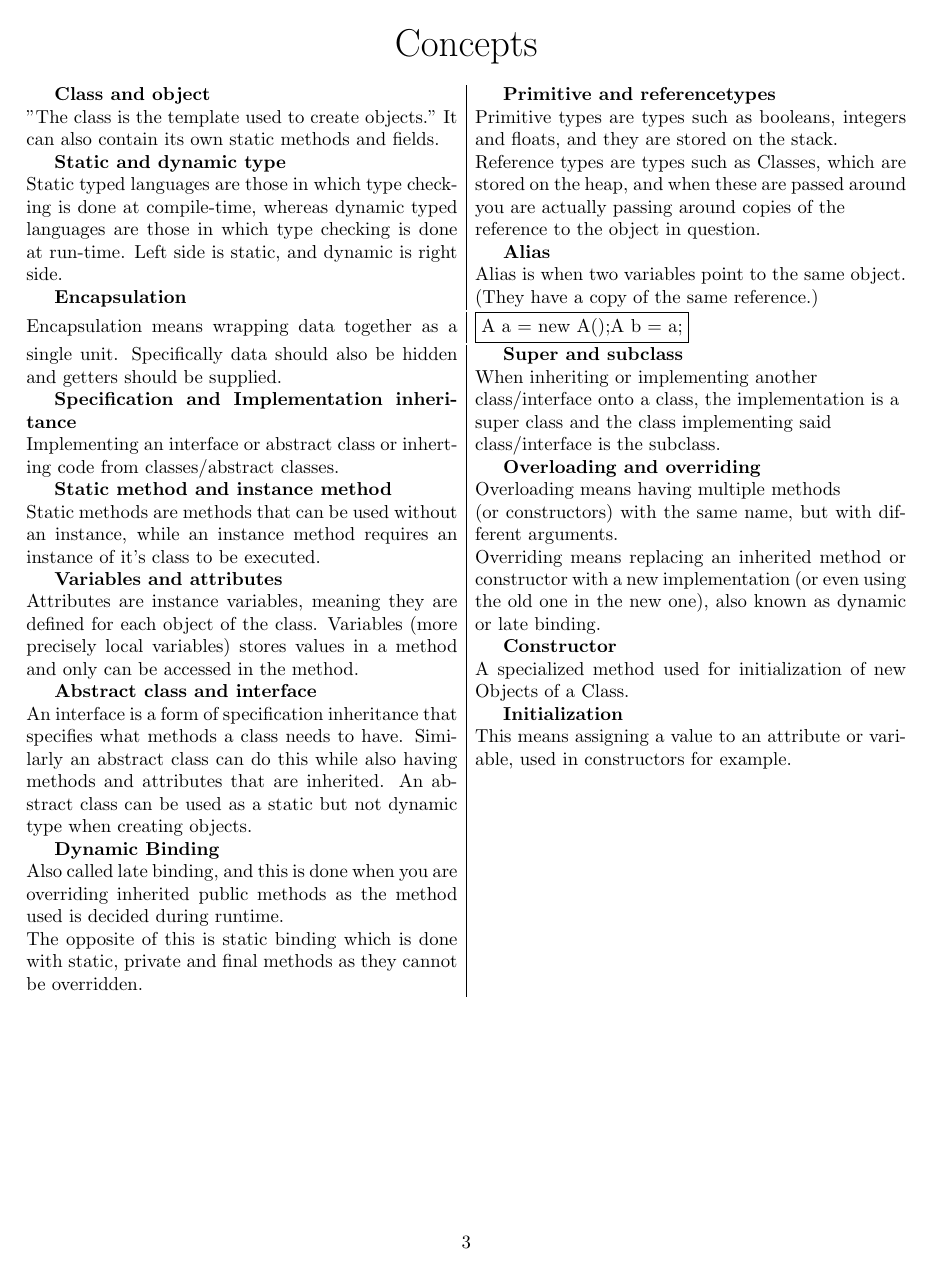
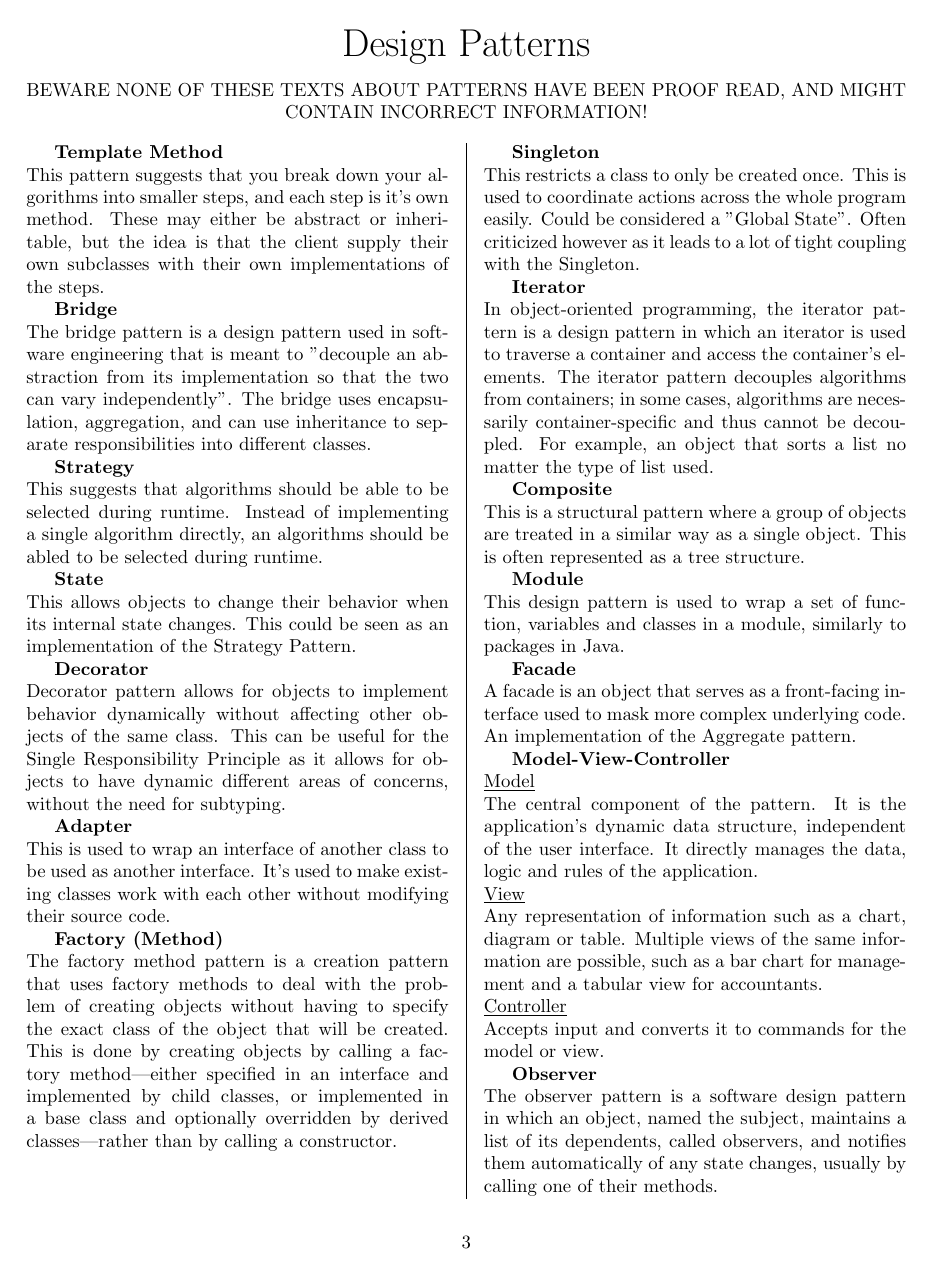
Before and after one commit to loafey/loafey.github.io, a LaTeX document (projects/OODesign/OODesign.tex): page 3 of 5 before the commit and page 3 of 7 after it. Compiled offline with pdfLaTeX.

Commit message:
Back back.

```diff
--- a/projects/OODesign/OODesign.tex
+++ b/projects/OODesign/OODesign.tex
@@ -90,125 +90,107 @@
 \end{enumerate}
 \newpage
 
-%\begin{center}
-%    {\huge Design Patterns}
-%\end{center}
-%\begin{Parallel}[v]{0.48\textwidth}{0.48\textwidth}
-%    \ParallelLText{
-%        \textbf{Template Method}\newline
-%        This pattern suggests that you break down your algorithms into smaller steps, and
-%        each step is it's own method. These may either be abstract or inheritable, but the idea
-%        is that the client supply their own subclasses with their own implementations of the steps.
-%
-%        \textbf{Bridge}\newline
-%        The bridge pattern is a design pattern used
-%        in software engineering that is meant to
-%        "decouple an abstraction from its implementation
-%        so that the two can vary independently".
-%        The bridge uses encapsulation, aggregation,
-%        and can use inheritance to separate
-%        responsibilities into different classes.
-%
-%
-%        \textbf{Strategy}\newline
-%        This suggests that algorithms should be able to be selected during runtime.
-%        Instead of implementing a single algorithm directly, an algorithms should be abled to be
-%        selected during runtime.
-%
-%        \textbf{State}\newline
-%        This allows objects to change their behavior when its internal state changes. This could be
-%        seen as an implementation of the Strategy Pattern.
-%
-%        \textbf{Decorator}\newline
-%        Decorator pattern allows for objects to implement behavior dynamically without
-%        affecting other objects of the same class. This can be useful for the Single Responsibility
-%        Principle as it allows for objects to have dynamic different areas of concerns, without
-%        the need for subtyping.
-%
-%        \textbf{Adapter}\newline
-%        This is used to wrap an interface of another class to be used as another interface.
-%        It's used to make existing classes work with each other without modifying their source code.
-%
-%        \textbf{Factory (Method)}\newline
-%        The factory method pattern is a creation pattern
-%        that uses factory methods to deal with
-%        the problem of creating objects without having to specify
-%        the exact class of the object that will be created.
-%        This is done by creating objects by calling a factory
-%        method—either specified in an interface and implemented
-%        by child classes, or implemented in a base class and
-%        optionally overridden by derived classes—rather than by calling a constructor.
-%    }
-%    \ParallelRText{
-%        \textbf{Singleton}\newline
-%        This restricts a class to only be created once.
-%        This is used to coordinate actions across the whole program easily.
-%        Could be considered a "Global State". Often criticized however as it leads
-%        to a lot of tight coupling with the Singleton.
-%
-%        \textbf{Iterator}\newline
-%        In object-oriented programming, the iterator pattern is a
-%        design pattern in which an iterator is used to traverse a
-%        container and access the container's elements.
-%        The iterator pattern decouples algorithms from containers;
-%        in some cases, algorithms are necessarily container-specific
-%        and thus cannot be decoupled. For example, an object that sorts
-%        a list no matter the type of list used.
-%
-%        \textbf{Composite}\newline
-%        This is a structural pattern where a group of objects are treated in a similar way as a
-%        single object. This is often represented as a tree structure.
-%
-%        \textbf{Module}\newline
-%        This design pattern is used to wrap a set of function, variables and classes
-%        in a module, similarly to packages in Java.
-%
-%        \textbf{Facade}\newline
-%        A facade is an object that serves as a front-facing interface used to mask
-%        more complex underlying code. An implementation of the Aggregate pattern.
-%
-%        \textbf{Model-View-Controller}\newline
-%        \underline{Model}\\
-%        The central component of the pattern.
-%        It is the application's dynamic data structure,
-%        independent of the user interface.
-%        It directly manages the data, logic and rules of the application.\\
-%        \underline{View}\\
-%        Any representation of information such as a chart,
-%        diagram or table. Multiple views of the same
-%        information are possible, such as a bar chart
-%        for management and a tabular view for accountants.\\
-%        \underline{Controller}\\
-%        Accepts input and converts it to commands for the model or view.
-%
-%        \textbf{Observer}\newline
-%        The observer pattern is a software design pattern in which an object,
-%        named the subject, maintains a list of its dependents, called observers,
-%        and notifies them automatically of any state changes, usually by calling
-%        one of their methods.
-%    }
-%    \ParallelPar
-%\end{Parallel}
-%\newpage
-%
-%\begin{center}
-%    {\huge Design Patterns (VG)}
-%\end{center}
-%
-%\textbf{Entity}\newline
-%If we have data stored on disk, using xml for example, we may want to implement an Entity class
-%which provides an interface for accessing and manipulating the data while hiding the underlying
-%storage parts.\\
-%"A design pattern for logically representing data and decoupling the persistance of data from the application view of that data."
-%
-%\textbf{Aggregate}\newline
-%Taking a cluster or group of entities and behaviors and treating them as one cohesive unit.
-%The cluster has one aggregate root or primary entity, that has the child objects and
-%working with them all to implement required behavior.
-%
-%\textbf{Chain-of-Responsibility}\newline
-%The Chain-of-Responsibility pattern consists of a source of command objects
-%and a series of processing objects. Each processing objects contains logic that
-%defines the types of command objects that it can handle, and the rest are passed to the
-%next processor in the chain. There should also be a mechanism for adding new processing
-%objects to the end of the chain.
+\begin{center}
+    {\huge Design Patterns}
+\end{center}
+\begin{center}
+    BEWARE NONE OF THESE TEXTS ABOUT PATTERNS HAVE BEEN PROOF READ,
+    AND MIGHT CONTAIN INCORRECT INFORMATION!
+\end{center}
+\begin{Parallel}[v]{0.48\textwidth}{0.48\textwidth}
+    \ParallelLText{
+        \textbf{Template Method}\newline
+        This pattern suggests that you break down your algorithms into smaller steps, and
+        each step is it's own method. These may either be abstract or inheritable, but the idea
+        is that the client supply their own subclasses with their own implementations of the steps.
+
+        \textbf{Bridge}\newline
+        The bridge pattern is a design pattern used
+        in software engineering that is meant to
+        "decouple an abstraction from its implementation
+        so that the two can vary independently".
+        The bridge uses encapsulation, aggregation,
+        and can use inheritance to separate
+        responsibilities into different classes.
+
+
+        \textbf{Strategy}\newline
+        This suggests that algorithms should be able to be selected during runtime.
+        Instead of implementing a single algorithm directly, an algorithms should be abled to be
+        selected during runtime.
+
+        \textbf{State}\newline
+        This allows objects to change their behavior when its internal state changes. This could be
+        seen as an implementation of the Strategy Pattern.
+
+        \textbf{Decorator}\newline
+        Decorator pattern allows for objects to implement behavior dynamically without
+        affecting other objects of the same class. This can be useful for the Single Responsibility
+        Principle as it allows for objects to have dynamic different areas of concerns, without
+        the need for subtyping.
+
+        \textbf{Adapter}\newline
+        This is used to wrap an interface of another class to be used as another interface.
+        It's used to make existing classes work with each other without modifying their source code.
+
+        \textbf{Factory (Method)}\newline
+        The factory method pattern is a creation pattern
+        that uses factory methods to deal with
+        the problem of creating objects without having to specify
+        the exact class of the object that will be created.
+        This is done by creating objects by calling a factory
+        method—either specified in an interface and implemented
+        by child classes, or implemented in a base class and
+        optionally overridden by derived classes—rather than by calling a constructor.
+    }
+    \ParallelRText{
+        \textbf{Singleton}\newline
+        This restricts a class to only be created once.
+        This is used to coordinate actions across the whole program easily.
+        Could be considered a "Global State". Often criticized however as it leads
+        to a lot of tight coupling with the Singleton.
+
+        \textbf{Iterator}\newline
+        In object-oriented programming, the iterator pattern is a
+        design pattern in which an iterator is used to traverse a
+        container and access the container's elements.
+        The iterator pattern decouples algorithms from containers;
+        in some cases, algorithms are necessarily container-specific
+        and thus cannot be decoupled. For example, an object that sorts
+        a list no matter the type of list used.
+
+        \textbf{Composite}\newline
+        This is a structural pattern where a group of objects are treated in a similar way as a
+        single object. This is often represented as a tree structure.
+
+        \textbf{Module}\newline
+        This design pattern is used to wrap a set of function, variables and classes
+        in a module, similarly to packages in Java.
+
+        \textbf{Facade}\newline
+        A facade is an object that serves as a front-facing interface used to mask
+        more complex underlying code. An implementation of the Aggregate pattern.
+
+        \textbf{Model-View-Controller}\newline
+        \underline{Model}\\
+        The central component of the pattern.
+        It is the application's dynamic data structure,
+        independent of the user interface.
+        It directly manages the data, logic and rules of the application.\\
+        \underline{View}\\
+        Any representation of information such as a chart,
+        diagram or table. Multiple views of the same
+        information are possible, such as a bar chart
+        for management and a tabular view for accountants.\\
+        \underline{Controller}\\
+        Accepts input and converts it to commands for the model or view.
+
+        \textbf{Observer}\newline
+        The observer pattern is a software design pattern in which an object,
+        named the subject, maintains a list of its dependents, called observers,
+        and notifies them automatically of any state changes, usually by calling
+        one of their methods.
+    }
+    \ParallelPar
+\end{Parallel}
+\newpage
```
Also changed, not shown: projects/OODesign/OODesign.pdf, projects/OODesign/OODesign.tex (22 more changed lines).
